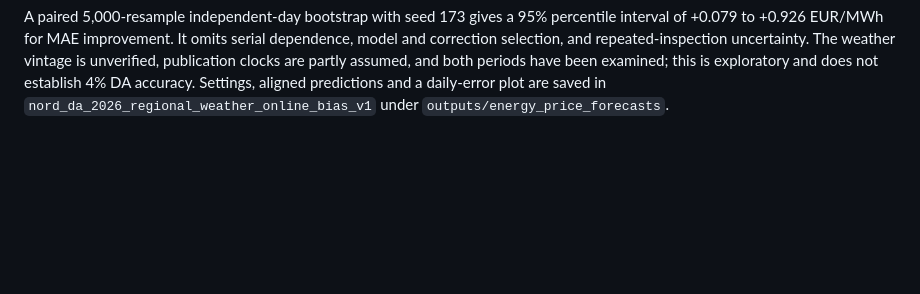
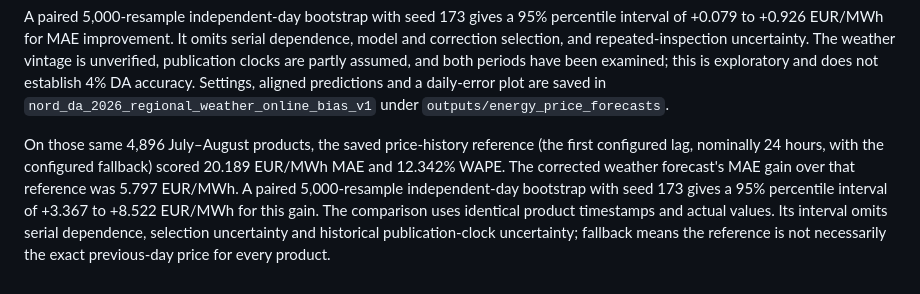
Before and after one commit to rghetti/bess_pv_trading, a Markdown page: docs/reviews/price_regional_weather_2026.md, the part around the change. Rendered like a GitHub page; blank space fills up the shorter version.

Commit message:
Benchmark calibrated DA weather forecast against price history
Report matched seasonal-naive errors and paired day-bootstrap uncertainty with lag-fallback and availability limitations.

```diff
--- a/docs/reviews/price_regional_weather_2026.md
+++ b/docs/reviews/price_regional_weather_2026.md
@@ -91,3 +91,13 @@ assumed, and both periods have been examined; this is exploratory and does not
 establish 4% DA accuracy. Settings, aligned predictions and a daily-error plot
 are saved in `nord_da_2026_regional_weather_online_bias_v1` under
 `outputs/energy_price_forecasts`.
+
+On those same 4,896 July–August products, the saved price-history reference
+(the first configured lag, nominally 24 hours, with the configured fallback)
+scored 20.189 EUR/MWh MAE and 12.342% WAPE. The corrected weather forecast's
+MAE gain over that reference was 5.797 EUR/MWh. A paired 5,000-resample
+independent-day bootstrap with seed 173 gives a 95% percentile interval of
++3.367 to +8.522 EUR/MWh for this gain. The comparison uses identical product
+timestamps and actual values. Its interval omits serial dependence, selection
+uncertainty and historical publication-clock uncertainty; fallback means the
+reference is not necessarily the exact previous-day price for every product.
```
